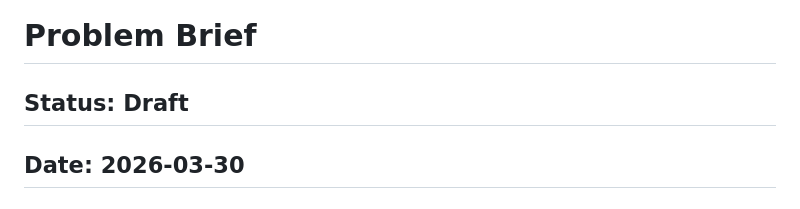
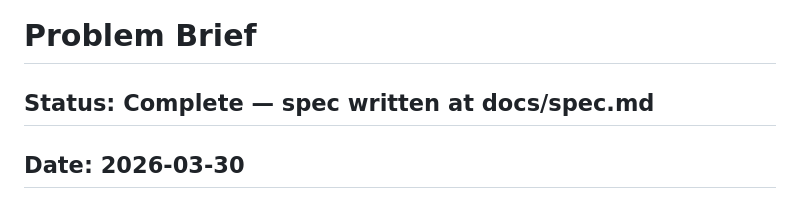
Before and after one commit to ulleberg/volere-requirement, a Markdown page: docs/brief.md, the part around the change. Rendered like a GitHub page.

```diff
--- a/docs/brief.md
+++ b/docs/brief.md
@@ -1,6 +1,6 @@
 # Problem Brief
 
-## Status: Draft
+## Status: Complete — spec written at docs/spec.md
 ## Date: 2026-03-30
 
 ## Problem Statement
```
Also changed, not shown: docs/spec.md (added, +219 -0 lines).
